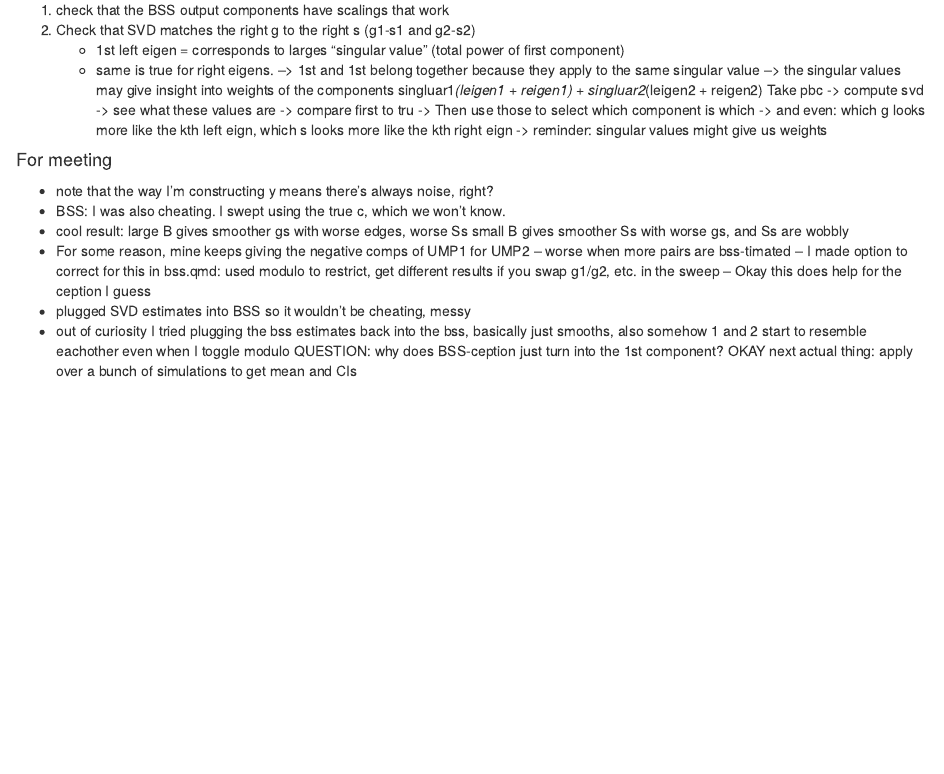
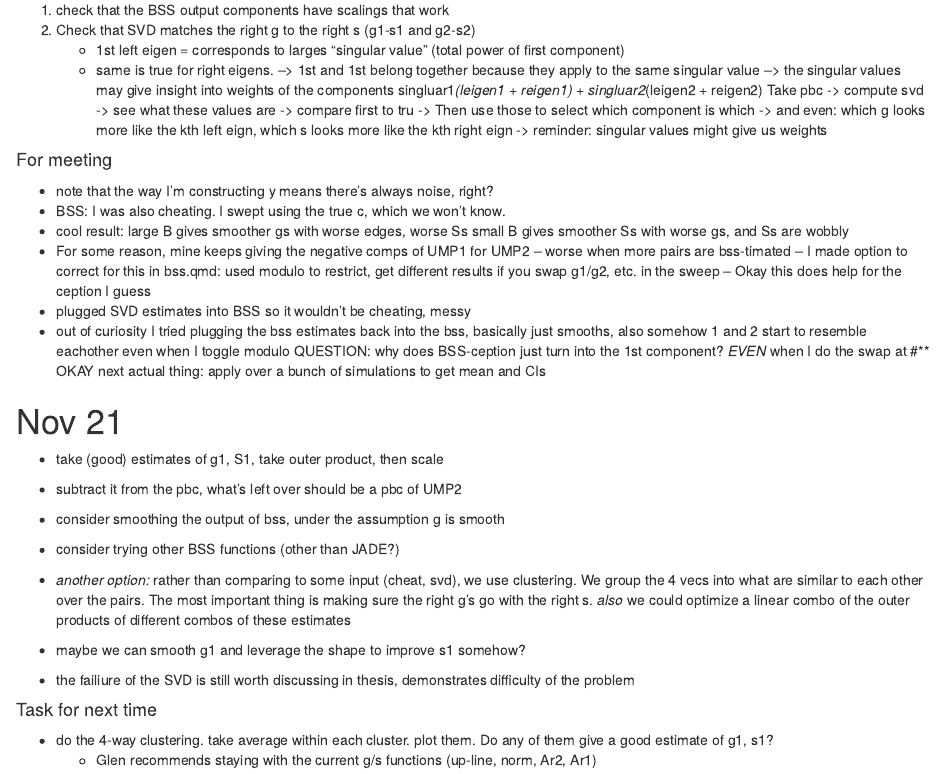
Before and after one commit to skyepaphora/Thesis, an R Markdown document (Notes/meetingNotes.Rmd): the page in a window 1100 px wide, from 420 px down. Rendered offline with R 4.5, knitr and Pandoc, with nearby package versions.

Commit message:
new notes

```diff
--- a/Notes/meetingNotes.Rmd
+++ b/Notes/meetingNotes.Rmd
@@ -1042,5 +1042,27 @@ Q: can we extend this to larger bandwidths than Ben?
 * plugged SVD estimates into BSS so it wouldn't be cheating, messy
 * out of curiosity I tried plugging the bss estimates back into the bss,
   basically just smooths, also somehow 1 and 2 start to resemble eachother even when I toggle modulo
-QUESTION: why does BSS-ception just turn into the 1st component?
+QUESTION: why does BSS-ception just turn into the 1st component? *EVEN* when I do the swap at #**
 OKAY next actual thing: apply over a bunch of simulations to get mean and CIs
+
+
+
+# Nov 21
+
+* take (good) estimates of g1, S1, take outer product, then scale
+* subtract it from the pbc, what's left over should be a pbc of UMP2
+* consider smoothing the output of bss, under the assumption g is smooth
+* consider trying other BSS functions (other than JADE?)
+
+* *another option:* rather than comparing to some input (cheat, svd),
+  we use clustering. We group the 4 vecs into what are similar to each other over the pairs.
+  The most important thing is making sure the right g's go with the right s.
+  *also* we could optimize a linear combo of the outer products of different combos of these estimates
+
+- maybe we can smooth g1 and leverage the shape to improve s1 somehow?
+- the failiure of the SVD is still worth discussing in thesis, demonstrates difficulty of the problem
+
+#### Task for next time
+* do the 4-way clustering. take average within each cluster. plot them.
+  Do any of them give a good estimate of g1, s1?
+  - Glen recommends staying with the current g/s functions (up-line, norm, Ar2, Ar1)
```
